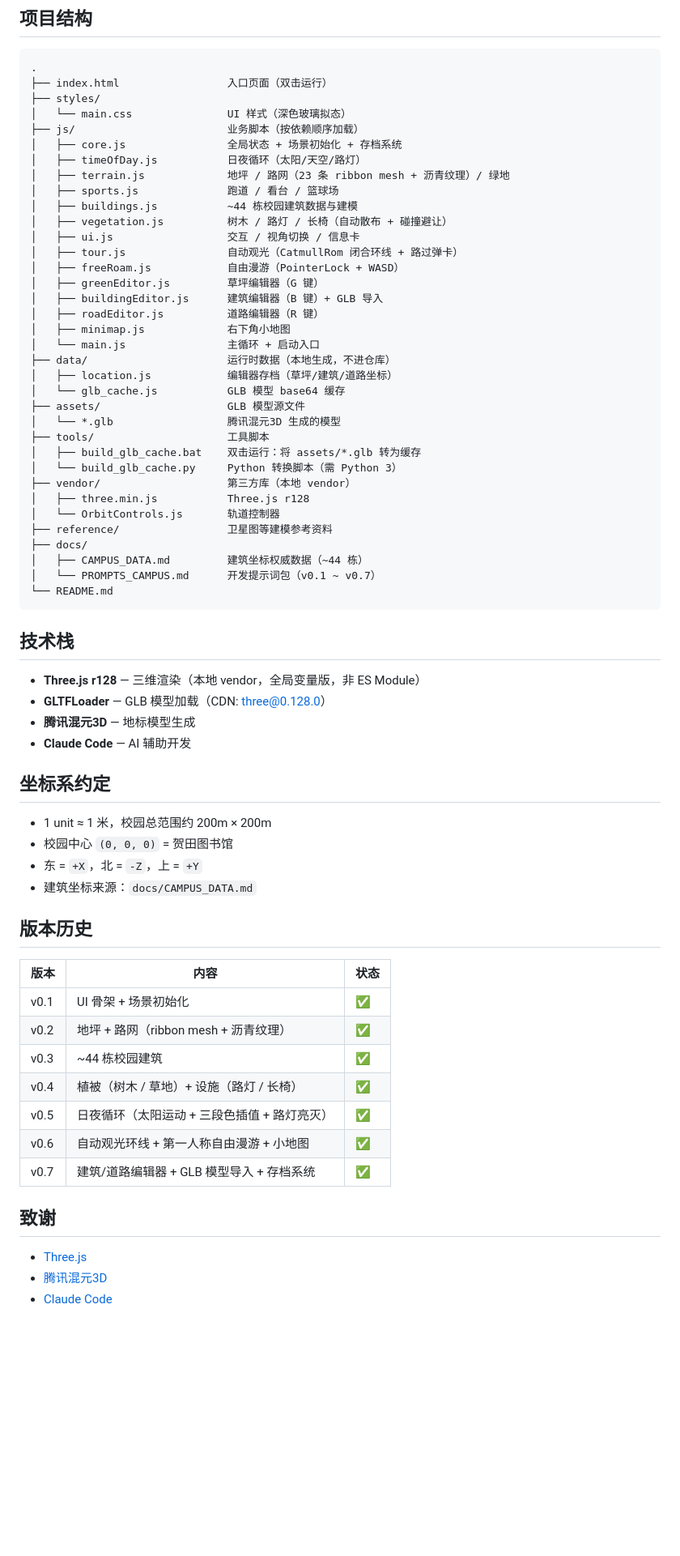
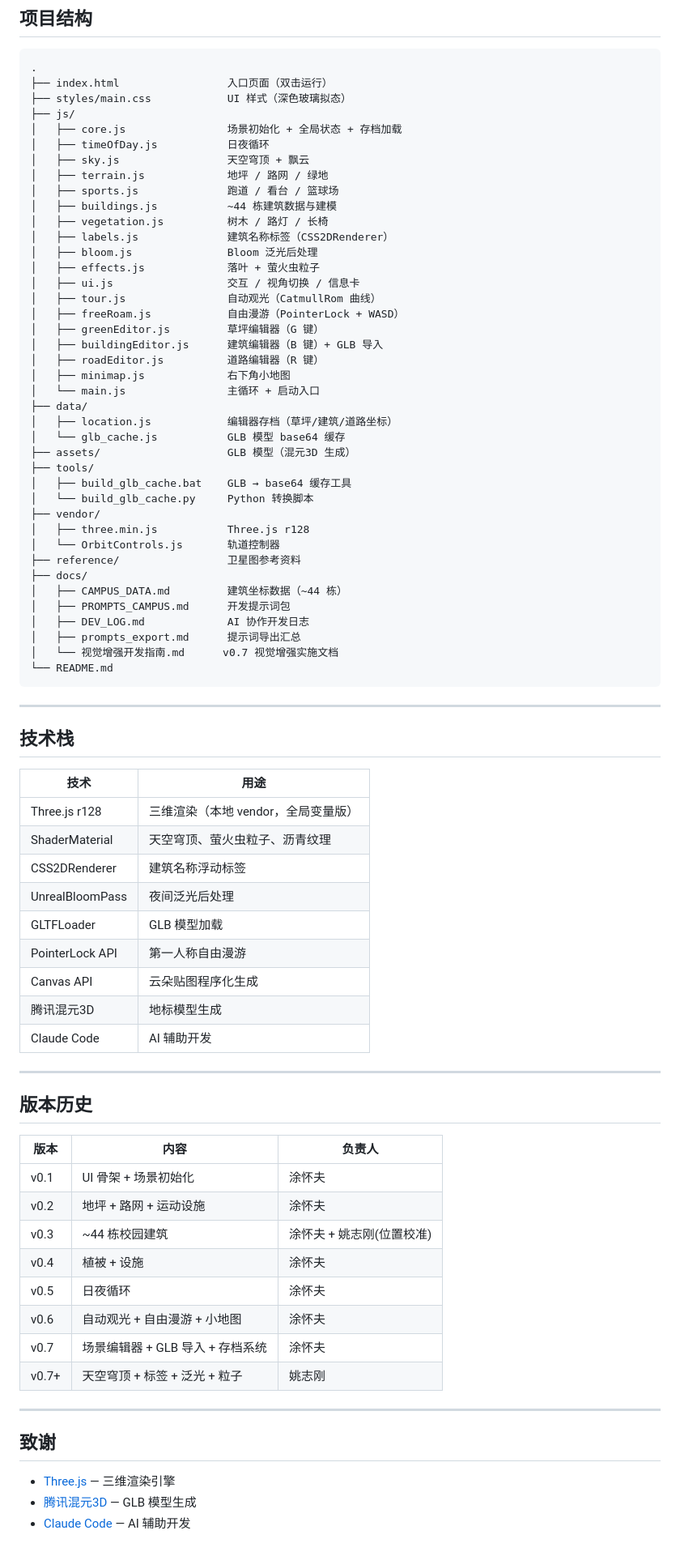
Before and after one commit to lysyminger/digital-twin-campus-threejs, a Markdown page: README.md, the part around one of its changes. Shown at 81% size. Drawn GitHub-style; blank space fills up the shorter version.

Commit message:
docs: 重写 README，突出场景编辑器特色与两人分工
Co-Authored-By: Claude Opus 4.6 <noreply@anthropic.com>

````diff
--- a/README.md
+++ b/README.md
@@ -100,69 +120,81 @@ HTTP 模式下 GLB 模型可直接从 `assets/` 加载，无需缓存。
 ```
 .
 ├── index.html                 入口页面（双击运行）
-├── styles/
-│   └── main.css               UI 样式（深色玻璃拟态）
-├── js/                        业务脚本（按依赖顺序加载）
-│   ├── core.js                全局状态 + 场景初始化 + 存档系统
-│   ├── timeOfDay.js           日夜循环（太阳/天空/路灯）
-│   ├── terrain.js             地坪 / 路网（23 条 ribbon mesh + 沥青纹理）/ 绿地
+├── styles/main.css            UI 样式（深色玻璃拟态）
+├── js/
+│   ├── core.js                场景初始化 + 全局状态 + 存档加载
+│   ├── timeOfDay.js           日夜循环
+│   ├── sky.js                 天空穹顶 + 飘云
+│   ├── terrain.js             地坪 / 路网 / 绿地
 │   ├── sports.js              跑道 / 看台 / 篮球场
-│   ├── buildings.js           ~44 栋校园建筑数据与建模
-│   ├── vegetation.js          树木 / 路灯 / 长椅（自动散布 + 碰撞避让）
+│   ├── buildings.js           ~44 栋建筑数据与建模
+│   ├── vegetation.js          树木 / 路灯 / 长椅
+│   ├── labels.js              建筑名称标签（CSS2DRenderer）
+│   ├── bloom.js               Bloom 泛光后处理
+│   ├── effects.js             落叶 + 萤火虫粒子
 │   ├── ui.js                  交互 / 视角切换 / 信息卡
-│   ├── tour.js                自动观光（CatmullRom 闭合环线 + 路过弹卡）
+│   ├── tour.js                自动观光（CatmullRom 曲线）
 │   ├── freeRoam.js            自由漫游（PointerLock + WASD）
 │   ├── greenEditor.js         草坪编辑器（G 键）
 │   ├── buildingEditor.js      建筑编辑器（B 键）+ GLB 导入
 │   ├── roadEditor.js          道路编辑器（R 键）
 │   ├── minimap.js             右下角小地图
 │   └── main.js                主循环 + 启动入口
-├── data/                      运行时数据（本地生成，不进仓库）
+├── data/
 │   ├── location.js            编辑器存档（草坪/建筑/道路坐标）
 │   └── glb_cache.js           GLB 模型 base64 缓存
-├── assets/                    GLB 模型源文件
-│   └── *.glb                  腾讯混元3D 生成的模型
-├── tools/                     工具脚本
-│   ├── build_glb_cache.bat    双击运行：将 assets/*.glb 转为缓存
-│   └── build_glb_cache.py     Python 转换脚本（需 Python 3）
-├── vendor/                    第三方库（本地 vendor）
+├── assets/                    GLB 模型（混元3D 生成）
+├── tools/
+│   ├── build_glb_cache.bat    GLB → base64 缓存工具
+│   └── build_glb_cache.py     Python 转换脚本
+├── vendor/
 │   ├── three.min.js           Three.js r128
 │   └── OrbitControls.js       轨道控制器
-├── reference/                 卫星图等建模参考资料
+├── reference/                 卫星图参考资料
 ├── docs/
-│   ├── CAMPUS_DATA.md         建筑坐标权威数据（~44 栋）
-│   └── PROMPTS_CAMPUS.md      开发提示词包（v0.1 ~ v0.7）
+│   ├── CAMPUS_DATA.md         建筑坐标数据（~44 栋）
+│   ├── PROMPTS_CAMPUS.md      开发提示词包
+│   ├── DEV_LOG.md             AI 协作开发日志
+│   ├── prompts_export.md      提示词导出汇总
+│   └── 视觉增强开发指南.md      v0.7 视觉增强实施文档
 └── README.md
 ```
 
+---
+
 ## 技术栈
 
-- **Three.js r128** — 三维渲染（本地 vendor，全局变量版，非 ES Module）
-- **GLTFLoader** — GLB 模型加载（CDN: three@0.128.0）
-- **腾讯混元3D** — 地标模型生成
-- **Claude Code** — AI 辅助开发
+| 技术 | 用途 |
+|------|------|
+| Three.js r128 | 三维渲染（本地 vendor，全局变量版） |
+| ShaderMaterial | 天空穹顶、萤火虫粒子、沥青纹理 |
+| CSS2DRenderer | 建筑名称浮动标签 |
+| UnrealBloomPass | 夜间泛光后处理 |
+| GLTFLoader | GLB 模型加载 |
+| PointerLock API | 第一人称自由漫游 |
+| Canvas API | 云朵贴图程序化生成 |
+| 腾讯混元3D | 地标模型生成 |
+| Claude Code | AI 辅助开发 |
 
-## 坐标系约定
-
-- 1 unit ≈ 1 米，校园总范围约 200m × 200m
-- 校园中心 `(0, 0, 0)` = 贺田图书馆
-- 东 = `+X`，北 = `-Z`，上 = `+Y`
-- 建筑坐标来源：`docs/CAMPUS_DATA.md`
+---
 
 ## 版本历史
 
-| 版本 | 内容 | 状态 |
-|------|------|------|
-| v0.1 | UI 骨架 + 场景初始化 | ✅ |
-| v0.2 | 地坪 + 路网（ribbon mesh + 沥青纹理） | ✅ |
-| v0.3 | ~44 栋校园建筑 | ✅ |
-| v0.4 | 植被（树木 / 草地）+ 设施（路灯 / 长椅） | ✅ |
-| v0.5 | 日夜循环（太阳运动 + 三段色插值 + 路灯亮灭） | ✅ |
-| v0.6 | 自动观光环线 + 第一人称自由漫游 + 小地图 | ✅ |
-| v0.7 | 建筑/道路编辑器 + GLB 模型导入 + 存档系统 | ✅ |
+| 版本 | 内容 | 负责人 |
+|------|------|--------|
+| v0.1 | UI 骨架 + 场景初始化 | 涂怀夫 |
+| v0.2 | 地坪 + 路网 + 运动设施 | 涂怀夫 |
+| v0.3 | ~44 栋校园建筑 | 涂怀夫 + 姚志刚(位置校准) |
+| v0.4 | 植被 + 设施 | 涂怀夫 |
+| v0.5 | 日夜循环 | 涂怀夫 |
+| v0.6 | 自动观光 + 自由漫游 + 小地图 | 涂怀夫 |
+| v0.7 | 场景编辑器 + GLB 导入 + 存档系统 | 涂怀夫 |
+| v0.7+ | 天空穹顶 + 标签 + 泛光 + 粒子 | 姚志刚 |
+
+---
 
 ## 致谢
 
-- [Three.js](https://threejs.org/)
-- [腾讯混元3D](https://3d.hunyuan.tencent.com/)
-- [Claude Code](https://claude.ai/code)
+- [Three.js](https://threejs.org/) — 三维渲染引擎
+- [腾讯混元3D](https://3d.hunyuan.tencent.com/) — GLB 模型生成
+- [Claude Code](https://claude.ai/code) — AI 辅助开发
````
Also changed, not shown: other parts of README.md (+83 -63 lines).
